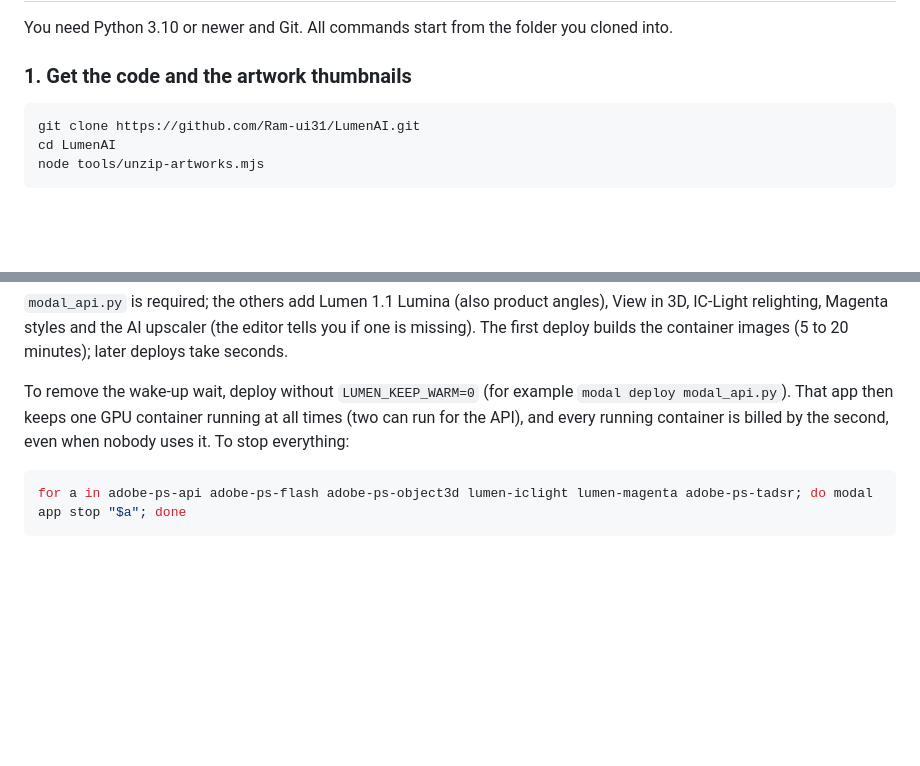
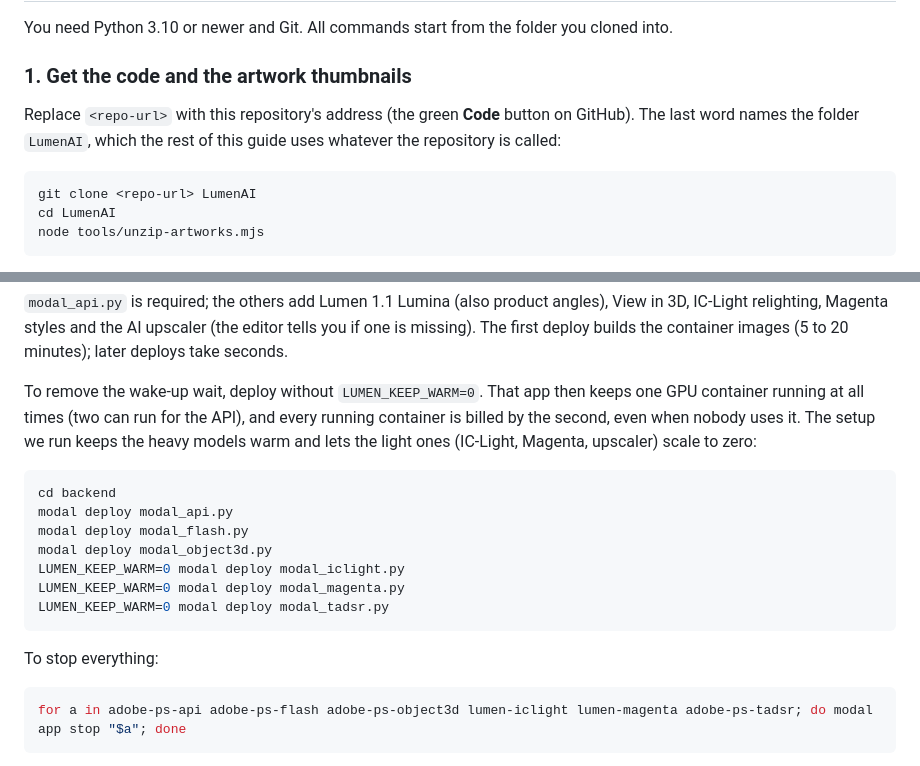
Before and after one commit to Ram-ui31/LumenAI, a Markdown page: README.md, 2 parts joined by grey strips. Drawn GitHub-style; blank space fills up the shorter version.

Commit message:
Repo-neutral clone instructions

````diff
--- a/README.md
+++ b/README.md
@@ -69,8 +69,11 @@ You need Python 3.10 or newer and Git. All commands start from the folder you cl
 
 ### 1. Get the code and the artwork thumbnails
 
+Replace `<repo-url>` with this repository's address (the green **Code** button on GitHub). The last word names the
+folder `LumenAI`, which the rest of this guide uses whatever the repository is called:
+
 ```bash
-git clone https://github.com/Ram-ui31/LumenAI.git
+git clone <repo-url> LumenAI
 cd LumenAI
 node tools/unzip-artworks.mjs
 ```
@@ -142,9 +145,21 @@ LUMEN_KEEP_WARM=0 modal deploy modal_tadsr.py
 Magenta styles and the AI upscaler (the editor tells you if one is missing). The first deploy builds the container
 images (5 to 20 minutes); later deploys take seconds.
 
-To remove the wake-up wait, deploy without `LUMEN_KEEP_WARM=0` (for example `modal deploy modal_api.py`). That app
-then keeps one GPU container running at all times (two can run for the API), and every running container is billed
-by the second, even when nobody uses it. To stop everything:
+To remove the wake-up wait, deploy without `LUMEN_KEEP_WARM=0`. That app then keeps one GPU container running at all
+times (two can run for the API), and every running container is billed by the second, even when nobody uses it. The
+setup we run keeps the heavy models warm and lets the light ones (IC-Light, Magenta, upscaler) scale to zero:
+
+```bash
+cd backend
+modal deploy modal_api.py
+modal deploy modal_flash.py
+modal deploy modal_object3d.py
+LUMEN_KEEP_WARM=0 modal deploy modal_iclight.py
+LUMEN_KEEP_WARM=0 modal deploy modal_magenta.py
+LUMEN_KEEP_WARM=0 modal deploy modal_tadsr.py
+```
+
+To stop everything:
 
 ```bash
 for a in adobe-ps-api adobe-ps-flash adobe-ps-object3d lumen-iclight lumen-magenta adobe-ps-tadsr; do modal app stop "$a"; done
````
